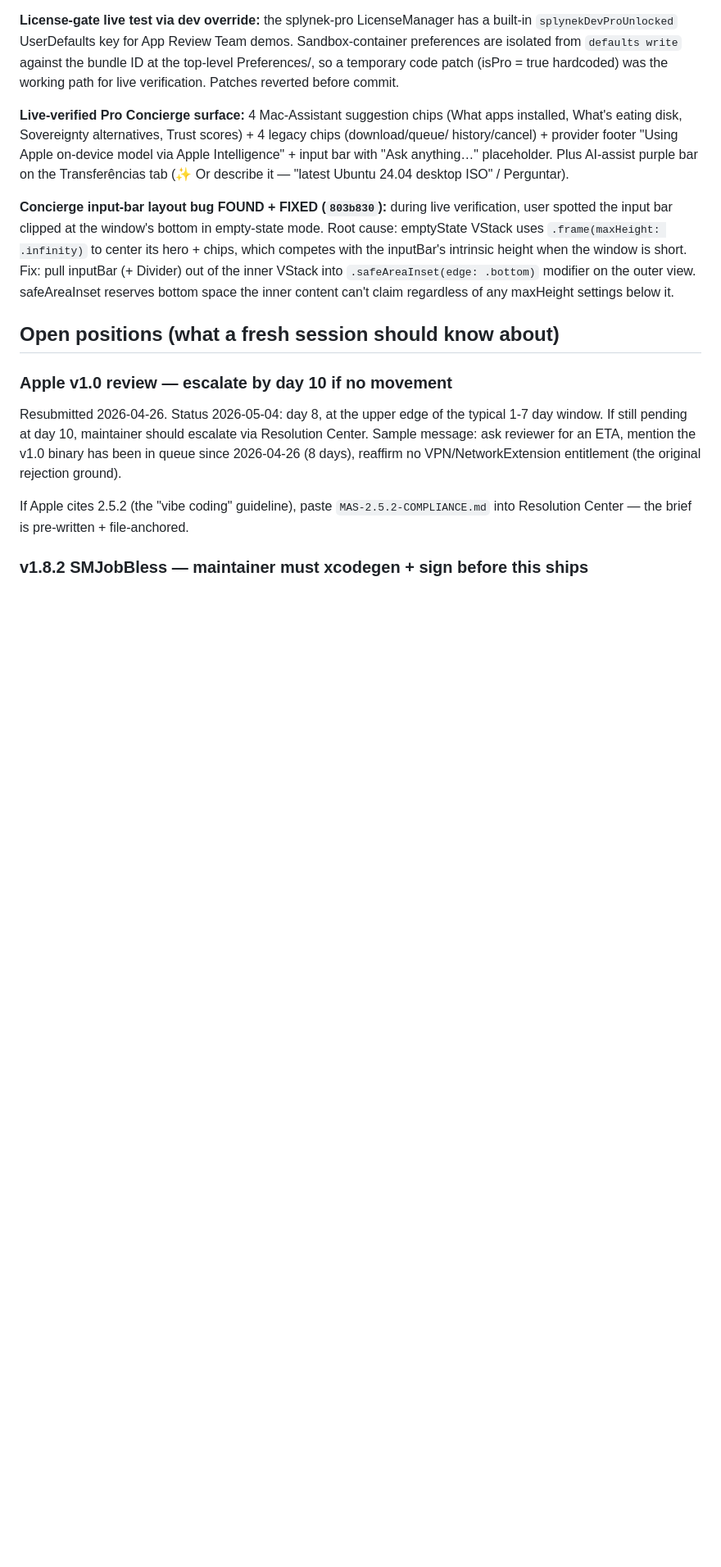
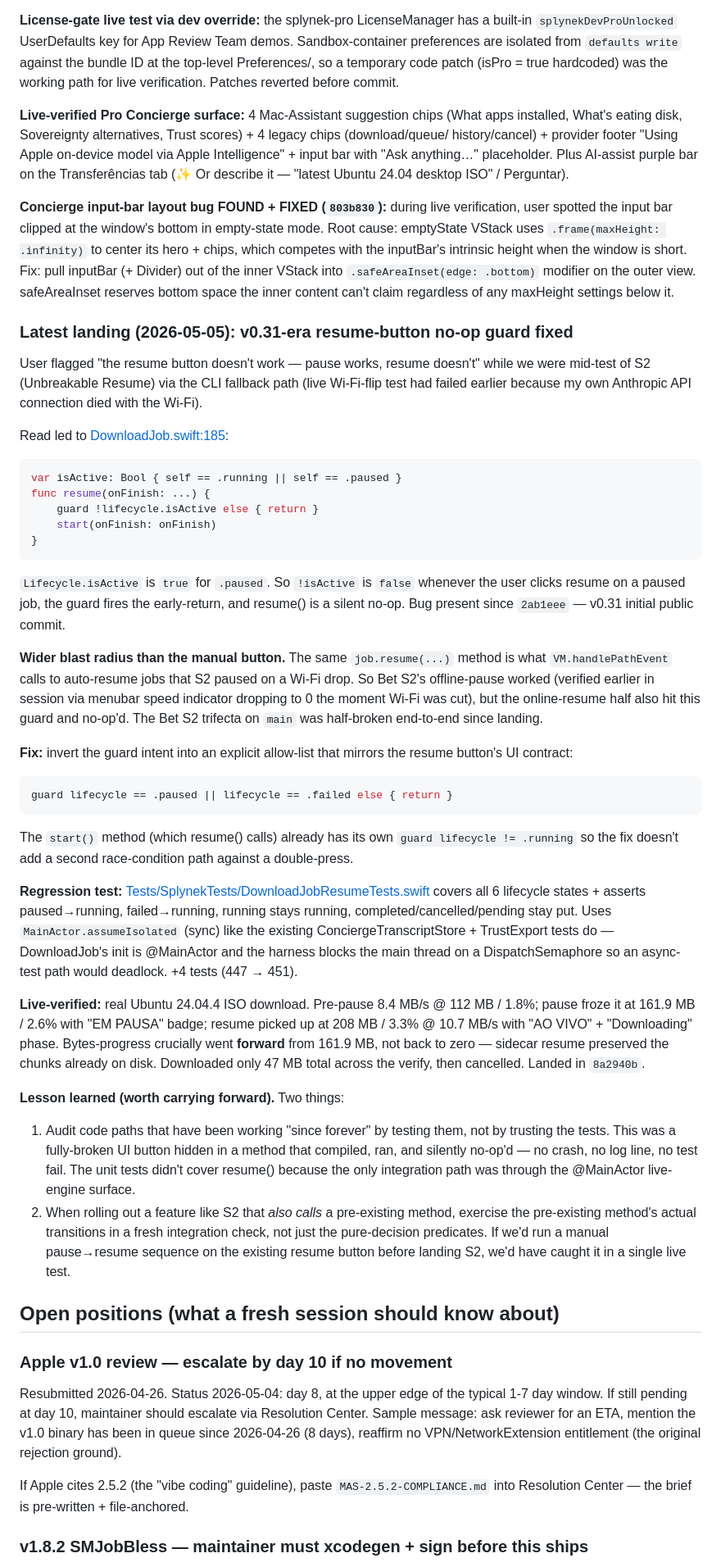
Before and after one commit to Splynek/splynek, a Markdown page: SESSION-LOG.md, the part around one of its changes. Shown at 82% size. Rendered like a GitHub page; blank space fills up the shorter version.

Commit message:
HANDOFF + SESSION-LOG: refresh for v0.31-era resume fix
- TL;DR test count: 447 → 451 (+ resume-bug fix narrative)
- Architectural state line: now references 8a2940b's resume guard fix
  and notes the bug was present since v0.31
- HANDOFF state-table: latest commit 952d154 → 8a2940b; 80 → 81 ahead
- Sanity-check block: splynek-test must show 451/451
- New SESSION-LOG entry "Latest landing (2026-05-05)" with the full
  story: how the bug presented, the @MainActor.assumeIsolated test
  pattern, the wider blast radius into S2's auto-resume, and the
  lesson learned about exercising pre-existing methods when a
  feature like S2 layers new callers on top of them
- Commit timeline: 8a2940b + 952d154 + 296117e prepended

Folds in the doc drift left over from the prior session's 382 → 447
test-count refresh (which had been edited but never committed in the
working tree) and bumps it forward to 451 in one pass.

Co-Authored-By: Claude Opus 4.7 (1M context) <noreply@anthropic.com>

````diff
--- a/SESSION-LOG.md
+++ b/SESSION-LOG.md
@@ -622,6 +622,76 @@ is short.  Fix: pull inputBar (+ Divider) out of the inner VStack
 into `.safeAreaInset(edge: .bottom)` modifier on the outer view.
 safeAreaInset reserves bottom space the inner content can't claim
 regardless of any maxHeight settings below it.
+
+### Latest landing (2026-05-05): v0.31-era resume-button no-op guard fixed
+
+User flagged "the resume button doesn't work — pause works, resume
+doesn't" while we were mid-test of S2 (Unbreakable Resume) via the
+CLI fallback path (live Wi-Fi-flip test had failed earlier because
+my own Anthropic API connection died with the Wi-Fi).
+
+Read led to [DownloadJob.swift:185](Sources/SplynekCore/DownloadJob.swift:185):
+
+```swift
+var isActive: Bool { self == .running || self == .paused }
+func resume(onFinish: ...) {
+    guard !lifecycle.isActive else { return }
+    start(onFinish: onFinish)
+}
+```
+
+`Lifecycle.isActive` is `true` for `.paused`.  So `!isActive` is
+`false` whenever the user clicks resume on a paused job, the guard
+fires the early-return, and resume() is a silent no-op.  Bug
+present since `2ab1eee` — v0.31 initial public commit.
+
+**Wider blast radius than the manual button.**  The same `job.resume(...)`
+method is what `VM.handlePathEvent` calls to auto-resume jobs that
+S2 paused on a Wi-Fi drop.  So Bet S2's offline-pause worked
+(verified earlier in session via menubar speed indicator dropping
+to 0 the moment Wi-Fi was cut), but the online-resume half also
+hit this guard and no-op'd.  The Bet S2 trifecta on `main` was
+half-broken end-to-end since landing.
+
+**Fix:** invert the guard intent into an explicit allow-list that
+mirrors the resume button's UI contract:
+```swift
+guard lifecycle == .paused || lifecycle == .failed else { return }
+```
+The `start()` method (which resume() calls) already has its own
+`guard lifecycle != .running` so the fix doesn't add a second
+race-condition path against a double-press.
+
+**Regression test:** [Tests/SplynekTests/DownloadJobResumeTests.swift](Tests/SplynekTests/DownloadJobResumeTests.swift)
+covers all 6 lifecycle states + asserts paused→running, failed→running,
+running stays running, completed/cancelled/pending stay put.  Uses
+`MainActor.assumeIsolated` (sync) like the existing
+ConciergeTranscriptStore + TrustExport tests do — DownloadJob's init
+is @MainActor and the harness blocks the main thread on a
+DispatchSemaphore so an async-test path would deadlock.  +4 tests
+(447 → 451).
+
+**Live-verified:** real Ubuntu 24.04.4 ISO download.  Pre-pause
+8.4 MB/s @ 112 MB / 1.8%; pause froze it at 161.9 MB / 2.6% with
+"EM PAUSA" badge; resume picked up at 208 MB / 3.3% @ 10.7 MB/s
+with "AO VIVO" + "Downloading" phase.  Bytes-progress crucially
+went **forward** from 161.9 MB, not back to zero — sidecar resume
+preserved the chunks already on disk.  Downloaded only 47 MB total
+across the verify, then cancelled.  Landed in `8a2940b`.
+
+**Lesson learned (worth carrying forward).**  Two things:
+1. Audit code paths that have been working "since forever" by
+   testing them, not by trusting the tests.  This was a
+   fully-broken UI button hidden in a method that compiled, ran,
+   and silently no-op'd — no crash, no log line, no test fail.
+   The unit tests didn't cover resume() because the only
+   integration path was through the @MainActor live-engine surface.
+2. When rolling out a feature like S2 that *also calls* a
+   pre-existing method, exercise the pre-existing method's actual
+   transitions in a fresh integration check, not just the
+   pure-decision predicates.  If we'd run a manual pause→resume
+   sequence on the existing resume button before landing S2, we'd
+   have caught it in a single live test.
 
 ## Open positions (what a fresh session should know about)
 
````
Also changed, not shown: other parts of SESSION-LOG.md (+7 -4 lines), HANDOFF.md (+6 -7 lines).
